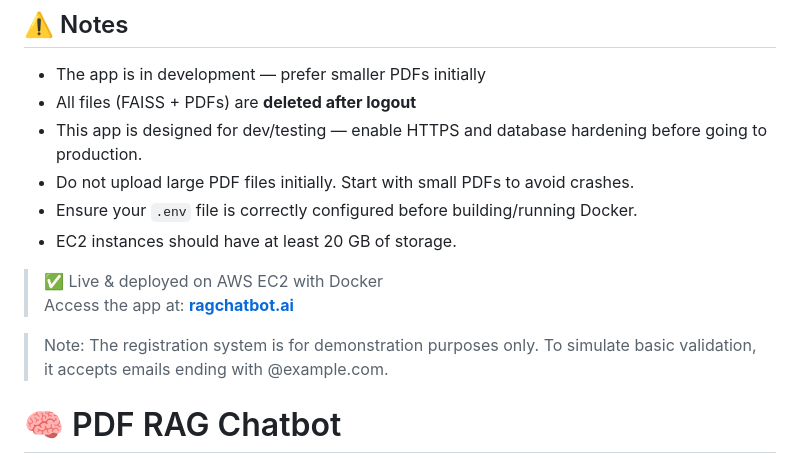
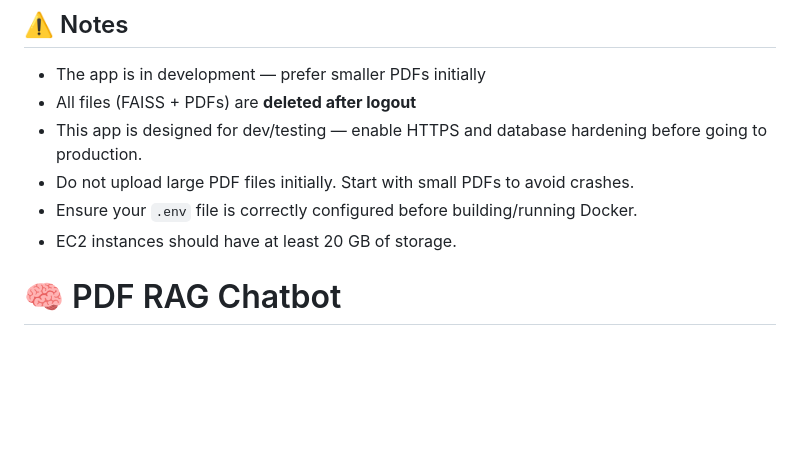
Before and after one commit to kiranm7753/Rag, a Markdown page: README.md, the part around the change. GitHub-like rendering; blank space fills up the shorter version.

Commit message:
server offline

```diff
--- a/README.md
+++ b/README.md
@@ -7,10 +7,6 @@
 - Ensure your `.env` file is correctly configured before building/running Docker.
 - EC2 instances should have at least 20 GB of storage.
 
-> ✅ Live & deployed on AWS EC2 with Docker
-> Access the app at: **[ragchatbot.ai](http://3.85.62.17:5000/)**
-
-> Note: The registration system is for demonstration purposes only. To simulate basic validation, it accepts emails ending with @example.com.
 
 # 🧠 PDF RAG Chatbot
 _Built with Flask + AWS + Docker + OpenAI API
```
